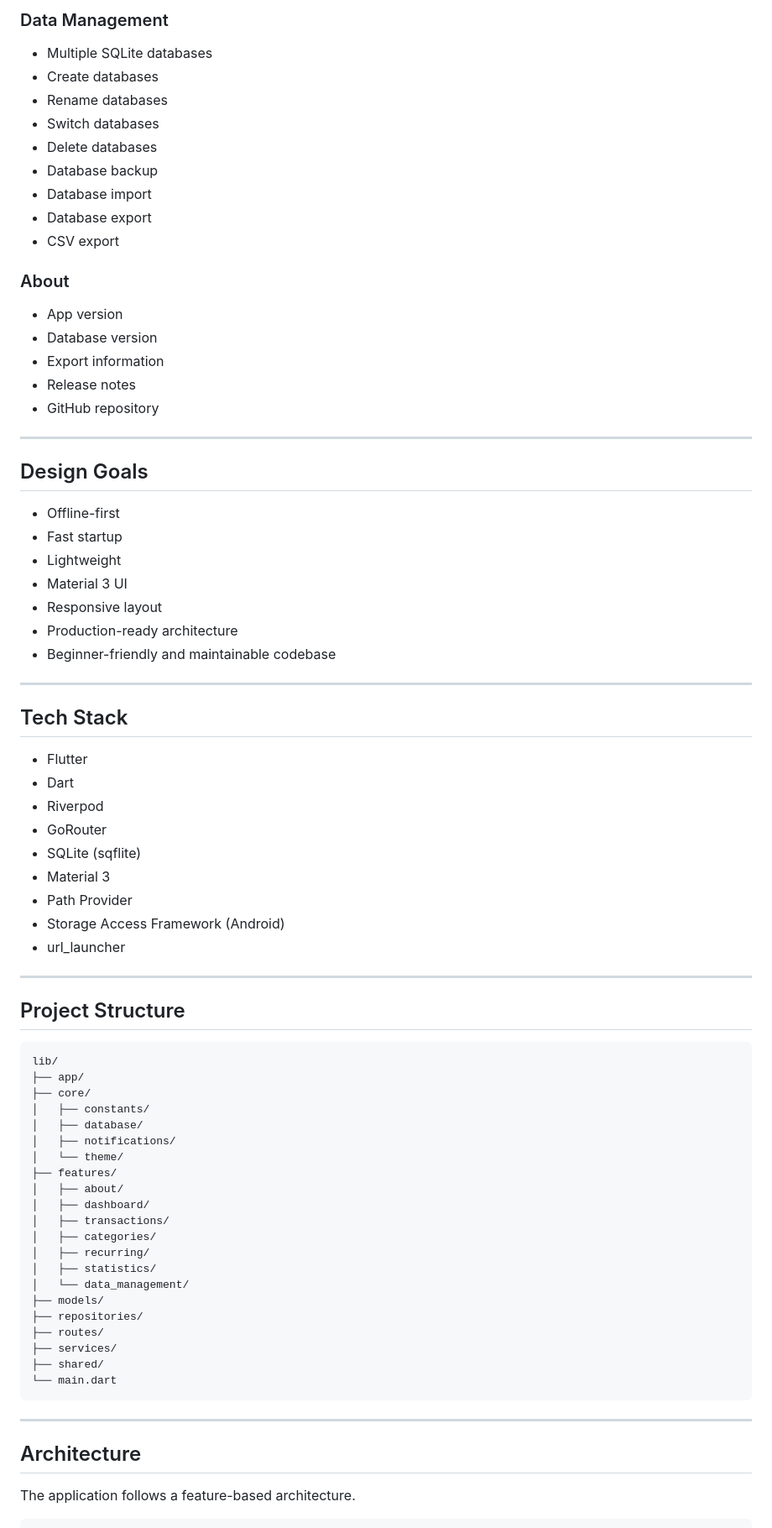
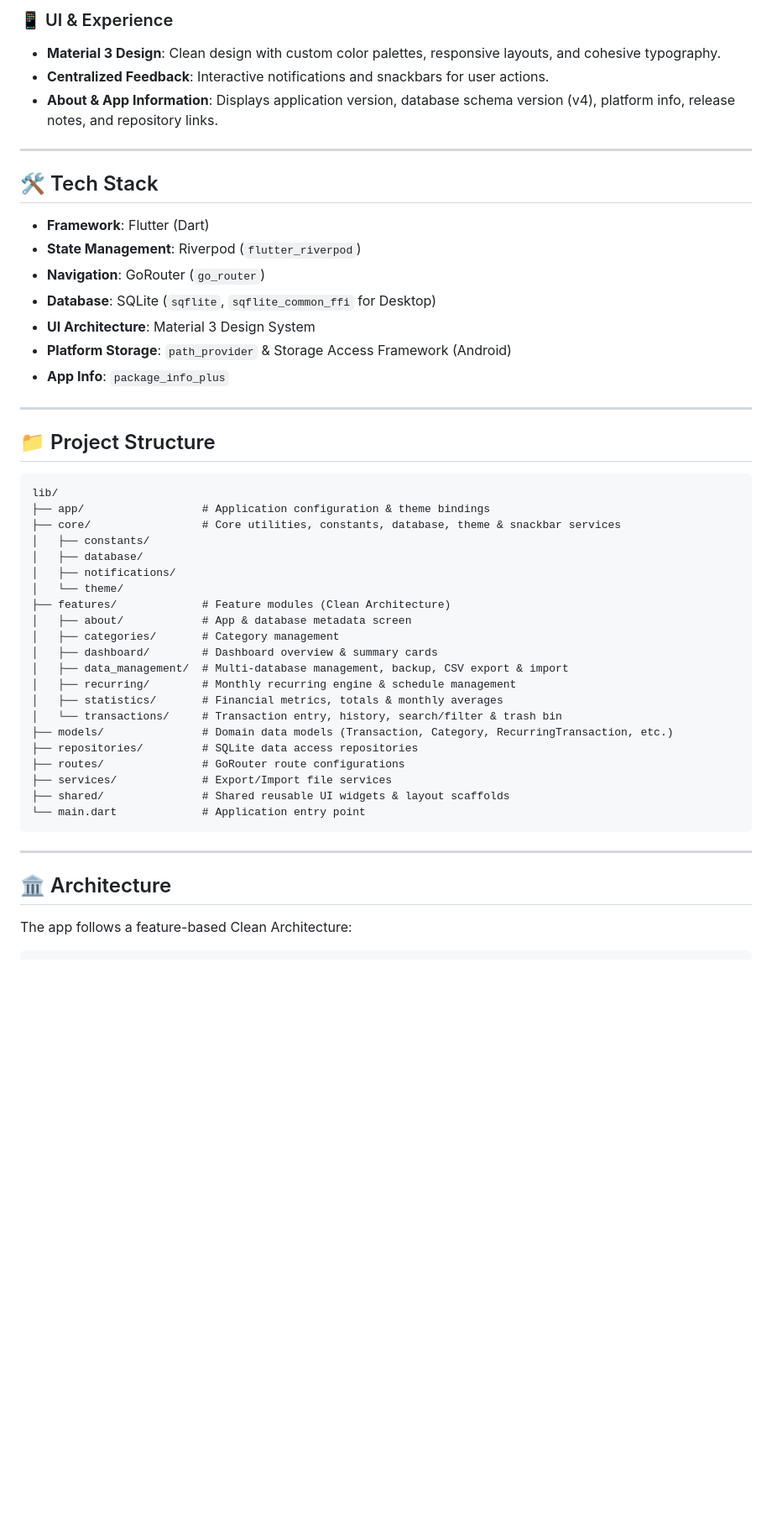
Before and after one commit to elitefantasy/minimal-pocket-finance-app, a Markdown page: README.md, the part around one of its changes. Shown at 84% size. Drawn GitHub-style; blank space fills up the shorter version.

````diff
--- a/README.md
+++ b/README.md
@@ -58,80 +58,51 @@ Minimal Pocket Finance helps you manage your daily income and expenses while kee
-### Data Management
-
-* Multiple SQLite databases
-* Create databases
-* Rename databases
-* Switch databases
-* Delete databases
-* Database backup
-* Database import
-* Database export
-* CSV export
-
-### About
-
-* App version
-* Database version
-* Export information
-* Release notes
-* GitHub repository
+### 📱 UI & Experience
+* **Material 3 Design**: Clean design with custom color palettes, responsive layouts, and cohesive typography.
+* **Centralized Feedback**: Interactive notifications and snackbars for user actions.
+* **About & App Information**: Displays application version, database schema version (v4), platform info, release notes, and repository links.
 
 ---
 
-## Design Goals
+## 🛠️ Tech Stack
 
-* Offline-first
-* Fast startup
-* Lightweight
-* Material 3 UI
-* Responsive layout
-* Production-ready architecture
-* Beginner-friendly and maintainable codebase
+* **Framework**: Flutter (Dart)
+* **State Management**: Riverpod (`flutter_riverpod`)
+* **Navigation**: GoRouter (`go_router`)
+* **Database**: SQLite (`sqflite`, `sqflite_common_ffi` for Desktop)
+* **UI Architecture**: Material 3 Design System
+* **Platform Storage**: `path_provider` & Storage Access Framework (Android)
+* **App Info**: `package_info_plus`
 
 ---
 
-## Tech Stack
-
-* Flutter
-* Dart
-* Riverpod
-* GoRouter
-* SQLite (sqflite)
-* Material 3
-* Path Provider
-* Storage Access Framework (Android)
-* url_launcher
-
----
-
-## Project Structure
+## 📁 Project Structure
 
 ```text
 lib/
-├── app/
-├── core/
+├── app/                  # Application configuration & theme bindings
+├── core/                 # Core utilities, constants, database, theme & snackbar services
 │   ├── constants/
 │   ├── database/
 │   ├── notifications/
 │   └── theme/
-├── features/
-│   ├── about/
-│   ├── dashboard/
-│   ├── transactions/
-│   ├── categories/
-│   ├── recurring/
-│   ├── statistics/
-│   └── data_management/
-├── models/
-├── repositories/
-├── routes/
-├── services/
-├── shared/
-└── main.dart
+├── features/             # Feature modules (Clean Architecture)
+│   ├── about/            # App & database metadata screen
+│   ├── categories/       # Category management
+│   ├── dashboard/        # Dashboard overview & summary cards
+│   ├── data_management/  # Multi-database management, backup, CSV export & import
+│   ├── recurring/        # Monthly recurring engine & schedule management
+│   ├── statistics/       # Financial metrics, totals & monthly averages
+│   └── transactions/     # Transaction entry, history, search/filter & trash bin
+├── models/               # Domain data models (Transaction, Category, RecurringTransaction, etc.)
+├── repositories/         # SQLite data access repositories
+├── routes/               # GoRouter route configurations
+├── services/             # Export/Import file services
+├── shared/               # Shared reusable UI widgets & layout scaffolds
+└── main.dart             # Application entry point
 ```
 
 ---
 
-## Architecture
+## 🏛️ Architecture
 
-The application follows a feature-based architecture.
+The app follows a feature-based Clean Architecture:
 
````
Also changed, not shown: other parts of README.md (+88 -111 lines).
